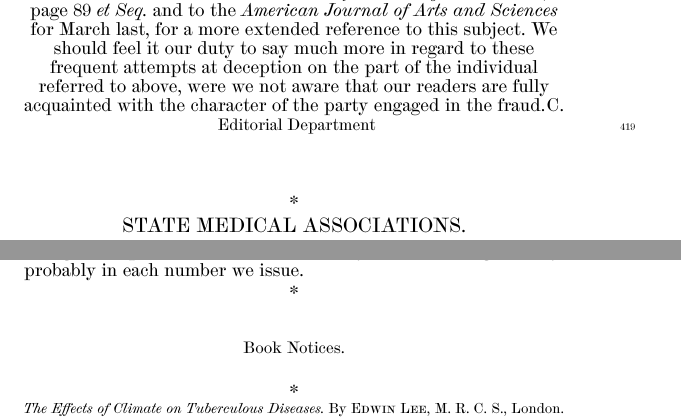
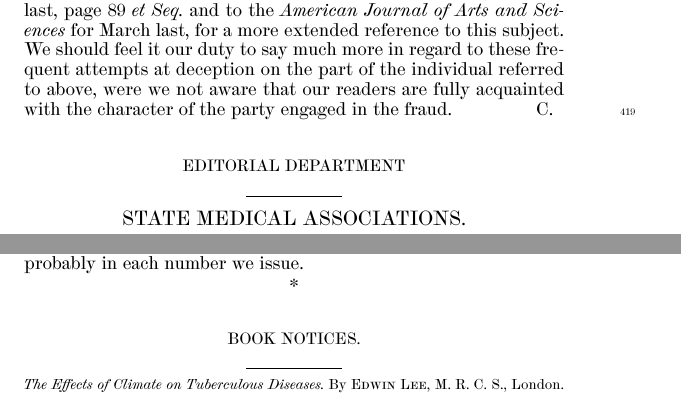
Before and after one commit to Vaguery/collegeJournalOfMedicalScienceSeptember1857, a LaTeX thesis (work.tex, which reads pages/edited/0035.tex, pages/edited/0038.tex): two parts of pages 39 and 43 of 57, joined at a grey line, cut so that both start at the same text. The pictures show the PDF file work.pdf that the author committed with the source.

Commit message:
disappointing \chapter title markup

```diff
--- a/pages/edited/0035.tex
+++ b/pages/edited/0035.tex
@@ -1,7 +1,6 @@
 \oldpage{419}
-\chapter*{Editorial Department}
 
-\fancybreak{*}
+\chapter*[Editorial Department]{EDITORIAL DEPARTMENT}
 
 \section*{State Medical Associations.}
 
--- a/pages/edited/0038.tex
+++ b/pages/edited/0038.tex
@@ -40,9 +40,7 @@ number we issue.
 
 \fancybreak{*}
 
-\chapter*{Book Notices.}
-
-\fancybreak{*}
+\chapter*[Book Notices.]{BOOK NOTICES.}
 
 \footnotesize
 \booktitle{The Effects of Climate on Tuberculous Diseases.}  By \ProperName{Edwin Lee}, M.~R.~C.~S., London. Being the Dissertation to which the Fiske Fund Prize was awarded June 6, 1855.
```
Also changed, not shown: pages/edited/0001.tex (+1 -1 lines), pages/edited/0034.tex (+2 -1 lines), pages/edited/0047.tex (+1 -1 lines), pages/edited/0048.tex (+1 -1 lines), transcribers-notes.tex (+1 -1 lines), work.tex (+2 -0 lines), pages/illustrations/arrow_bullet_divider.jpg (added), pages/illustrations/bullet_arrow_divider.jpg (added), pages/illustrations/bullet_divider.jpg (added), pages/illustrations/double_bullet_divider.jpg (added), work.pdf.
